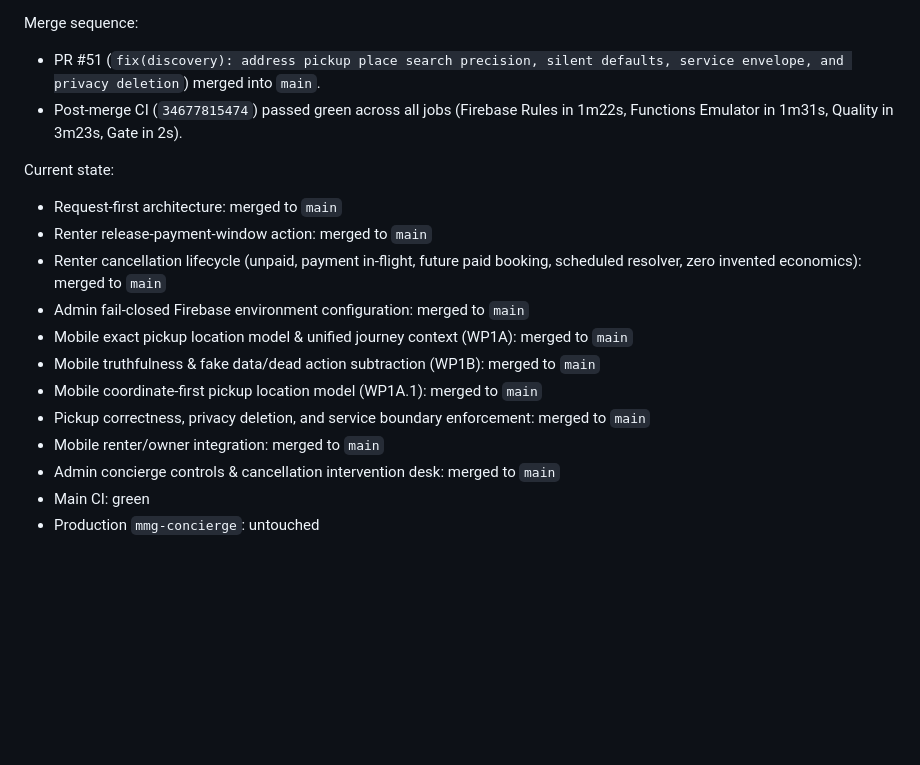
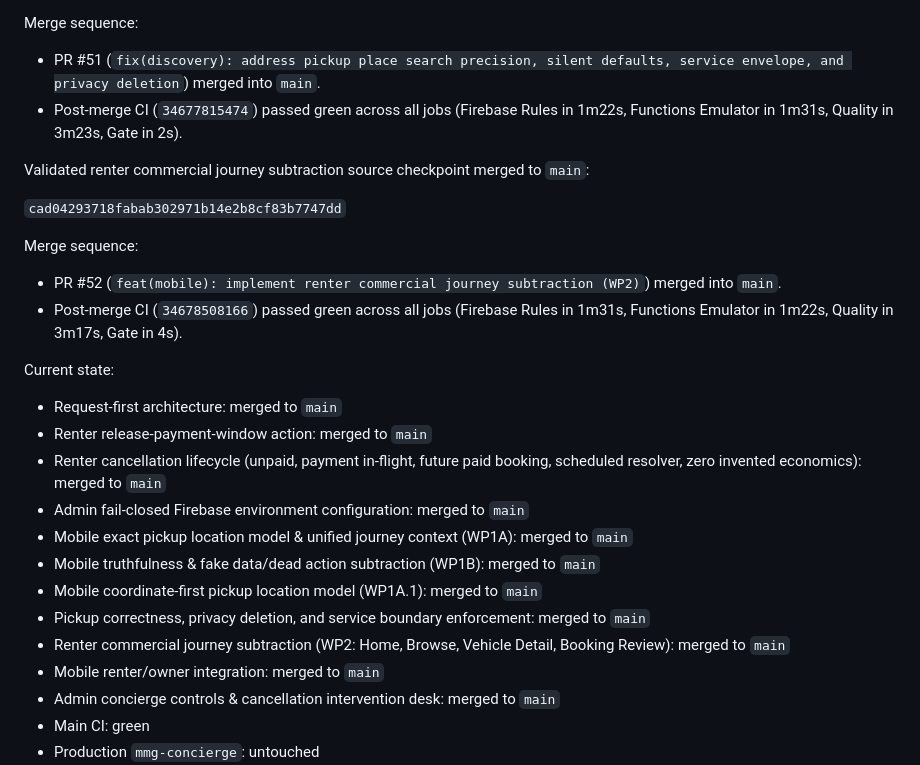
Before and after one commit to franklinnweke/mmgconciergeapp, a Markdown page: AGENTS.md, the part around the change. Drawn GitHub-style; blank space fills up the shorter version.

Commit message:
docs: record validated WP2 milestone checkpoint in AGENTS.md

```diff
--- a/AGENTS.md
+++ b/AGENTS.md
@@ -312,6 +312,14 @@ Merge sequence:
 - PR #51 (`fix(discovery): address pickup place search precision, silent defaults, service envelope, and privacy deletion`) merged into `main`.
 - Post-merge CI (`34677815474`) passed green across all jobs (Firebase Rules in 1m22s, Functions Emulator in 1m31s, Quality in 3m23s, Gate in 2s).
 
+Validated renter commercial journey subtraction source checkpoint merged to `main`:
+
+`cad04293718fabab302971b14e2b8cf83b7747dd`
+
+Merge sequence:
+- PR #52 (`feat(mobile): implement renter commercial journey subtraction (WP2)`) merged into `main`.
+- Post-merge CI (`34678508166`) passed green across all jobs (Firebase Rules in 1m31s, Functions Emulator in 1m22s, Quality in 3m17s, Gate in 4s).
+
 Current state:
 - Request-first architecture: merged to `main`
 - Renter release-payment-window action: merged to `main`
@@ -321,6 +329,7 @@ Current state:
 - Mobile truthfulness & fake data/dead action subtraction (WP1B): merged to `main`
 - Mobile coordinate-first pickup location model (WP1A.1): merged to `main`
 - Pickup correctness, privacy deletion, and service boundary enforcement: merged to `main`
+- Renter commercial journey subtraction (WP2: Home, Browse, Vehicle Detail, Booking Review): merged to `main`
 - Mobile renter/owner integration: merged to `main`
 - Admin concierge controls & cancellation intervention desk: merged to `main`
 - Main CI: green
```
